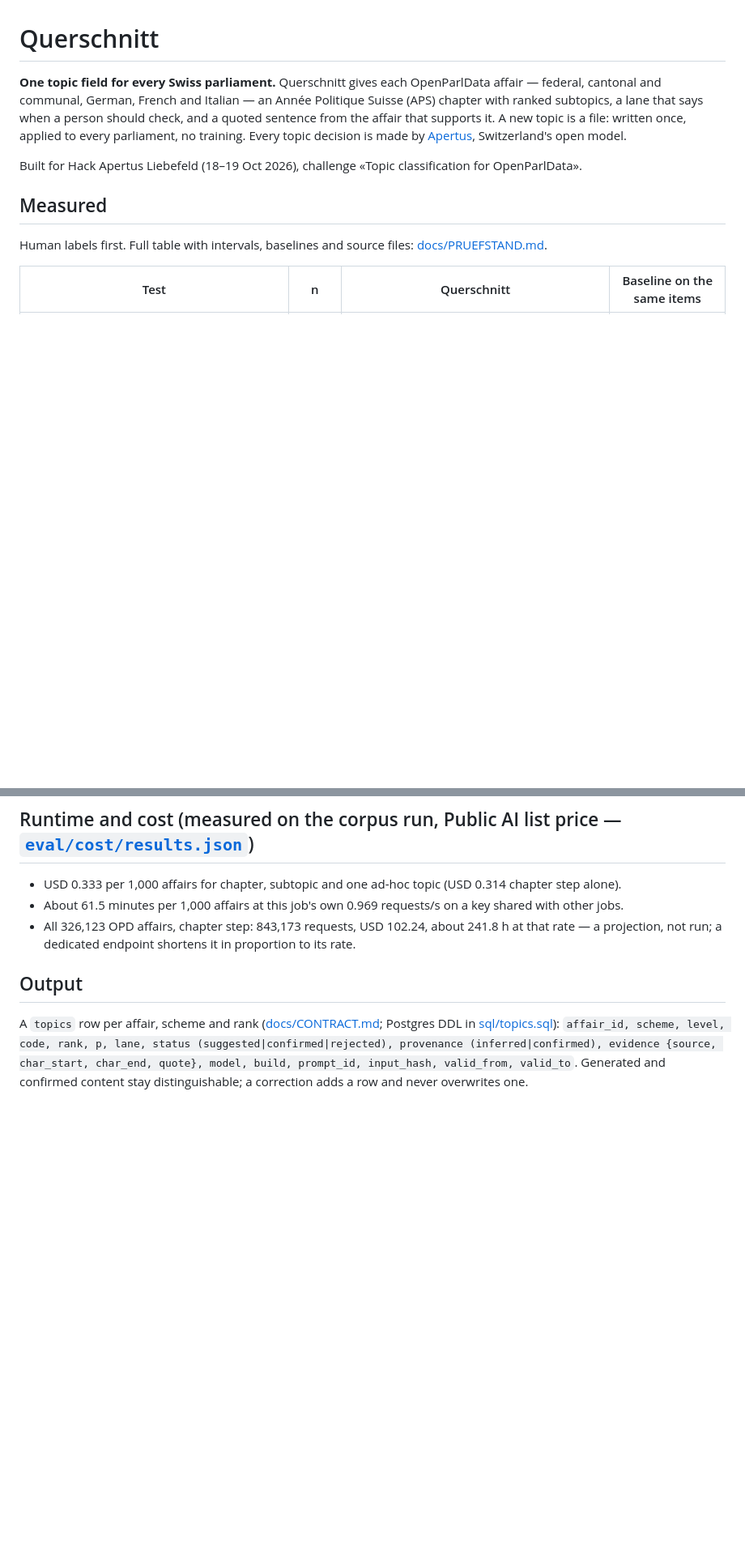
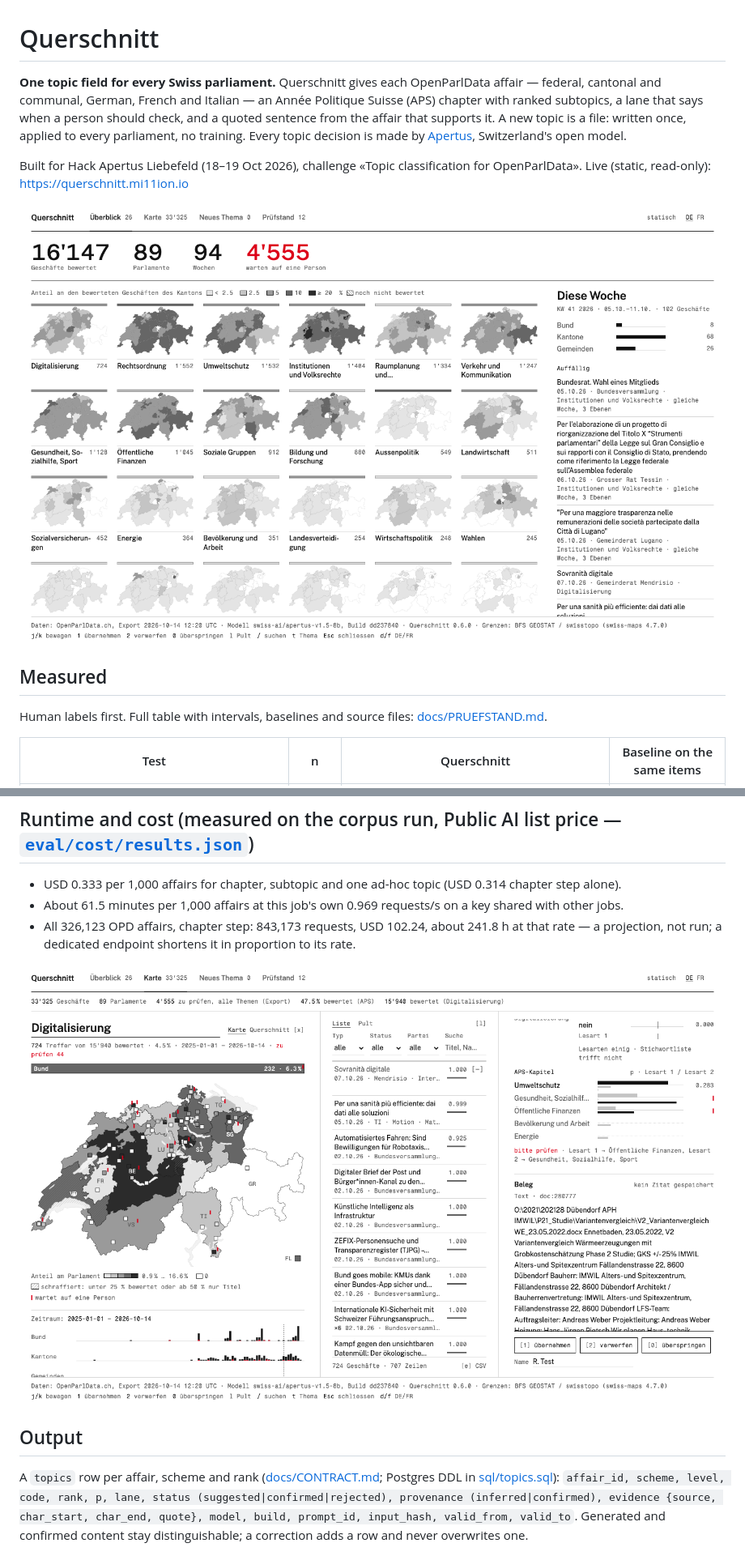
Before and after one commit to mi11ione/querschnitt, a Markdown page: README.md, 2 parts joined by grey strips. Shown at 81% size. Rendered like a GitHub page; pictures changed too: docs/img/entscheid.png (added), docs/img/ueberblick.png (added); blank space fills up the shorter version.

Commit message:
README: live link and screenshots

```diff
--- a/README.md
+++ b/README.md
@@ -6,6 +6,9 @@ should check, and a quoted sentence from the affair that supports it. A new topi
 parliament, no training. Every topic decision is made by [Apertus](https://www.swiss-ai.org/apertus), Switzerland's open model.
 
 Built for Hack Apertus Liebefeld (18–19 Oct 2026), challenge «Topic classification for OpenParlData».
+Live (static, read-only): https://querschnitt.mi11ion.io
+
+![Überblick: one small Switzerland per topic, every canton shaded by the topic's share of its affairs](docs/img/ueberblick.png)
 
 ## Measured
 Human labels first. Full table with intervals, baselines and source files: [docs/PRUEFSTAND.md](docs/PRUEFSTAND.md).
@@ -54,6 +57,8 @@ prefill, served build, throughput) before a run.
 - About 61.5 minutes per 1,000 affairs at this job's own 0.969 requests/s on a key shared with other jobs.
 - All 326,123 OPD affairs, chapter step: 843,173 requests, USD 102.24, about 241.8 h at that rate — a projection, not run; a dedicated endpoint shortens it in proportion to its rate.
 
+![Why this label: the chapter read twice, the two readings side by side, the quoted sentence](docs/img/entscheid.png)
+
 ## Output
 A `topics` row per affair, scheme and rank ([docs/CONTRACT.md](docs/CONTRACT.md); Postgres DDL in [sql/topics.sql](sql/topics.sql)):
 `affair_id, scheme, level, code, rank, p, lane, status (suggested|confirmed|rejected), provenance (inferred|confirmed),
```
Also changed, not shown: docs/img/querschnitt-matrix.png (added).
